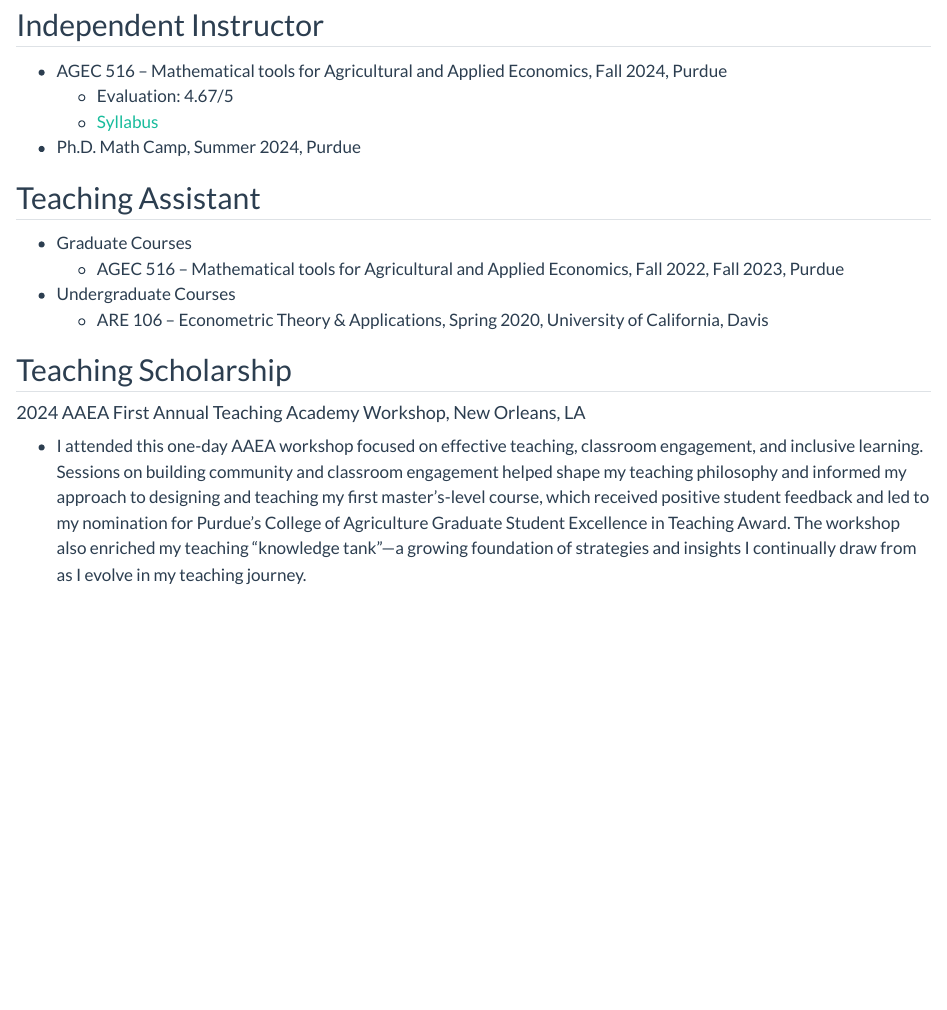
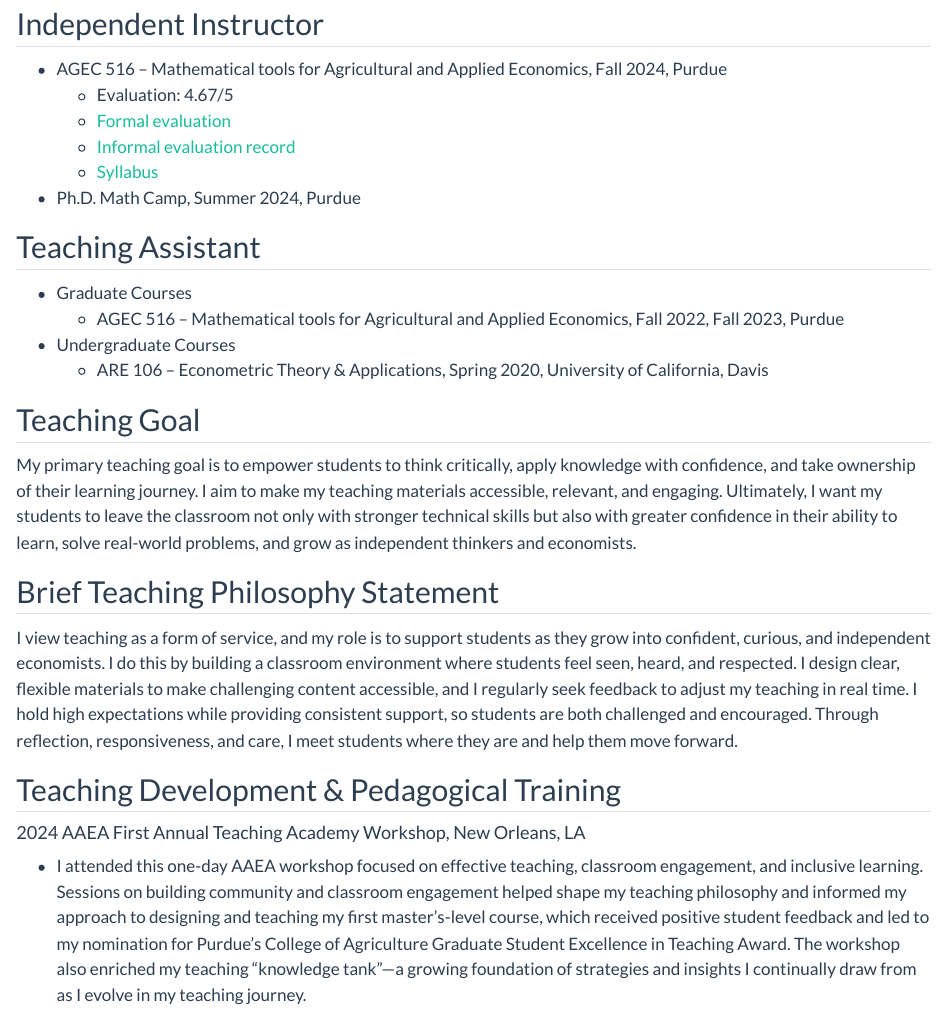
Before and after one commit to Yi-Wang11/yiwang_web, a Quarto document (teaching.qmd): the page in a window 1100 px wide, from 450 px down before the commit and from 80 px down after it, so that both start at the same text. Rendered offline with R 4.5, knitr and Pandoc in place of Quarto, with nearby package versions.

Commit message:
Updated CV and added teaching evaluations

```diff
--- a/teaching.qmd
+++ b/teaching.qmd
@@ -17,6 +12,8 @@ I view teaching as a form of service, and my role is to support students as they
 
 - AGEC 516 – Mathematical tools for Agricultural and Applied Economics, Fall 2024, Purdue
   - Evaluation: 4.67/5
+  - [Formal evaluation](content/pagec516_formal_eval.pdf.pdf)
+  - [Informal evaluation record](content/pagec516_informal_eval.pdf.pdf)
   - [Syllabus](content/pdfs/AGEC516_Fall2024_Syllabus_YiWang.pdf)
 
 - Ph.D. Math Camp, Summer 2024, Purdue
@@ -30,7 +27,14 @@ I view teaching as a form of service, and my role is to support students as they
   - ARE 106 – Econometric Theory & Applications, Spring 2020, University of California, Davis
 
 
-## Teaching Scholarship
+## Teaching Goal
+My primary teaching goal is to empower students to think critically, apply knowledge with confidence, and take ownership of their learning journey. I aim to make my teaching materials accessible, relevant, and engaging.  Ultimately, I want my students to leave the classroom not only with stronger technical skills but also with greater confidence in their ability to learn, solve real-world problems, and grow as independent thinkers and economists.
+
+## Brief Teaching Philosophy Statement
+I view teaching as a form of service, and my role is to support students as they grow into confident, curious, and independent economists. I do this by building a classroom environment where students feel seen, heard, and respected. I design clear, flexible materials to make challenging content accessible, and I regularly seek feedback to adjust my teaching in real time. I hold high expectations while providing consistent support, so students are both challenged and encouraged. Through reflection, responsiveness, and care, I meet students where they are and help them move forward.
+
+
+## Teaching Development & Pedagogical Training
 #### 2024 AAEA First Annual Teaching Academy Workshop, New Orleans, LA
 - I attended this one-day AAEA workshop focused on effective teaching, classroom engagement, and inclusive learning. Sessions on building community and classroom engagement helped shape my teaching philosophy and informed my approach to designing and teaching my first master’s-level course, which received positive student feedback and led to my nomination for Purdue’s College of Agriculture Graduate Student Excellence in Teaching Award. The workshop also enriched my teaching “knowledge tank”—a growing foundation of strategies and insights I continually draw from as I evolve in my teaching journey.
 
```
Also changed, not shown: content/pdfs/agec516_formal_eval.pdf (added), content/pdfs/cv_yw.pdf, teaching.qmd (5 more changed lines), 1 other file.
